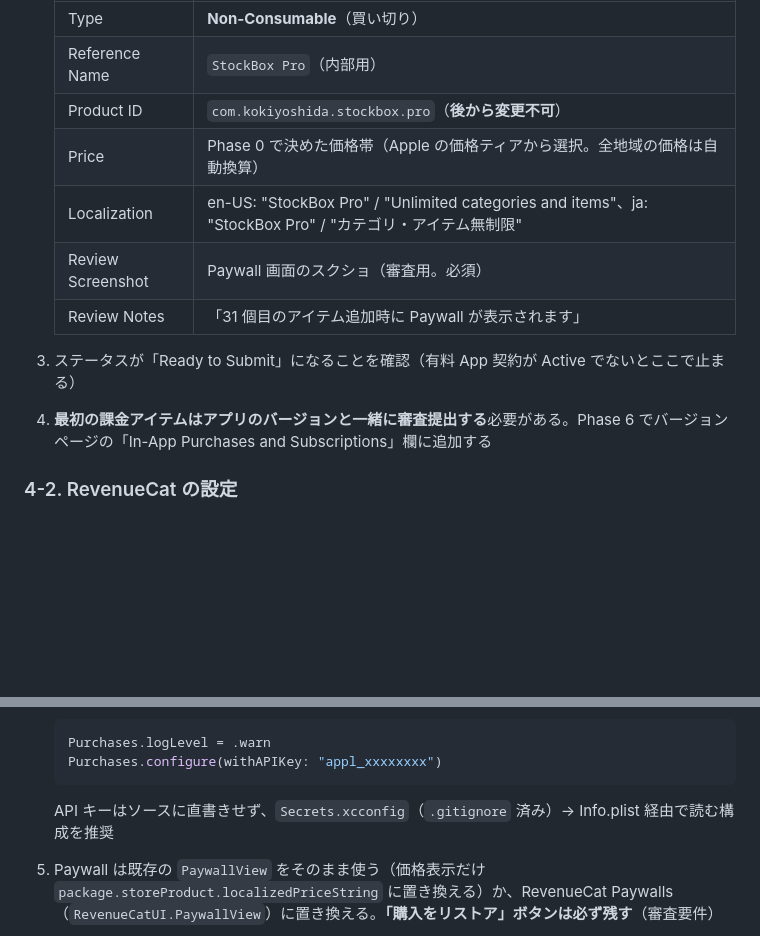
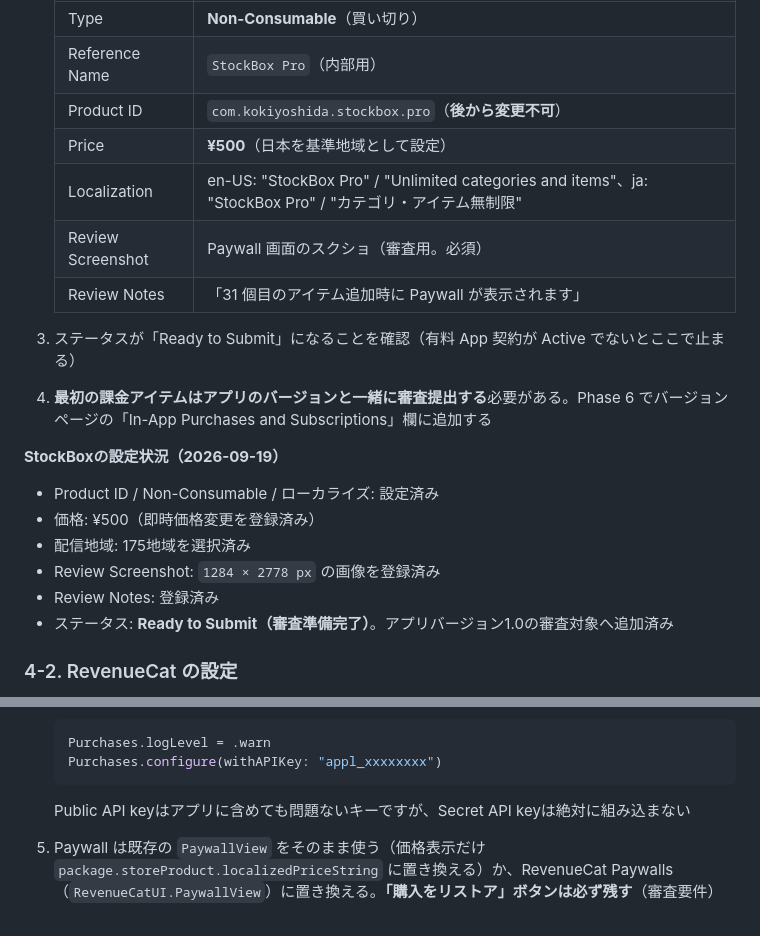
Before and after one commit to koukou8/stockbox-ios, a Markdown page: docs/release-guide.md, 2 parts joined by grey strips. Rendered like a GitHub page; blank space fills up the shorter version.

Commit message:
App Store課金設定の完了状況を記録
500円価格、全地域配信、審査用スクリーンショット、Ready to Submit状態を手順書へ反映しました。\n\nCo-Authored-By: Codex Sonnet 4.6 <noreply@anthropic.com>

````diff
--- a/docs/release-guide.md
+++ b/docs/release-guide.md
@@ -545,13 +545,22 @@ Shipaton応募とv1公開の必須フェーズです。このフェーズを完
    | Type | **Non-Consumable**（買い切り） |
    | Reference Name | `StockBox Pro`（内部用） |
    | Product ID | `com.kokiyoshida.stockbox.pro`（**後から変更不可**） |
-   | Price | Phase 0 で決めた価格帯（Apple の価格ティアから選択。全地域の価格は自動換算） |
+   | Price | **¥500**（日本を基準地域として設定） |
    | Localization | en-US: "StockBox Pro" / "Unlimited categories and items"、ja: "StockBox Pro" / "カテゴリ・アイテム無制限" |
    | Review Screenshot | Paywall 画面のスクショ（審査用。必須） |
    | Review Notes | 「31 個目のアイテム追加時に Paywall が表示されます」 |
 
 3. ステータスが「Ready to Submit」になることを確認（有料 App 契約が Active でないとここで止まる）
 4. **最初の課金アイテムはアプリのバージョンと一緒に審査提出する**必要がある。Phase 6 でバージョンページの「In-App Purchases and Subscriptions」欄に追加する
+
+**StockBoxの設定状況（2026-09-19）**
+
+- Product ID / Non-Consumable / ローカライズ: 設定済み
+- 価格: ¥500（即時価格変更を登録済み）
+- 配信地域: 175地域を選択済み
+- Review Screenshot: `1284 × 2778 px` の画像を登録済み
+- Review Notes: 登録済み
+- ステータス: **Ready to Submit（審査準備完了）**。アプリバージョン1.0の審査対象へ追加済み
 
 ### 4-2. RevenueCat の設定
 
@@ -597,7 +606,7 @@ Shipaton応募とv1公開の必須フェーズです。このフェーズを完
    Purchases.configure(withAPIKey: "appl_xxxxxxxx")
    ```
 
-   API キーはソースに直書きせず、`Secrets.xcconfig`（`.gitignore` 済み）→ Info.plist 経由で読む構成を推奨
+   Public API keyはアプリに含めても問題ないキーですが、Secret API keyは絶対に組み込まない
 5. Paywall は既存の `PaywallView` をそのまま使う（価格表示だけ `package.storeProduct.localizedPriceString` に置き換える）か、RevenueCat Paywalls（`RevenueCatUI.PaywallView`）に置き換える。**「購入をリストア」ボタンは必ず残す**（審査要件）
 
 **StockBoxの実装状況（2026-09-19）**
````
